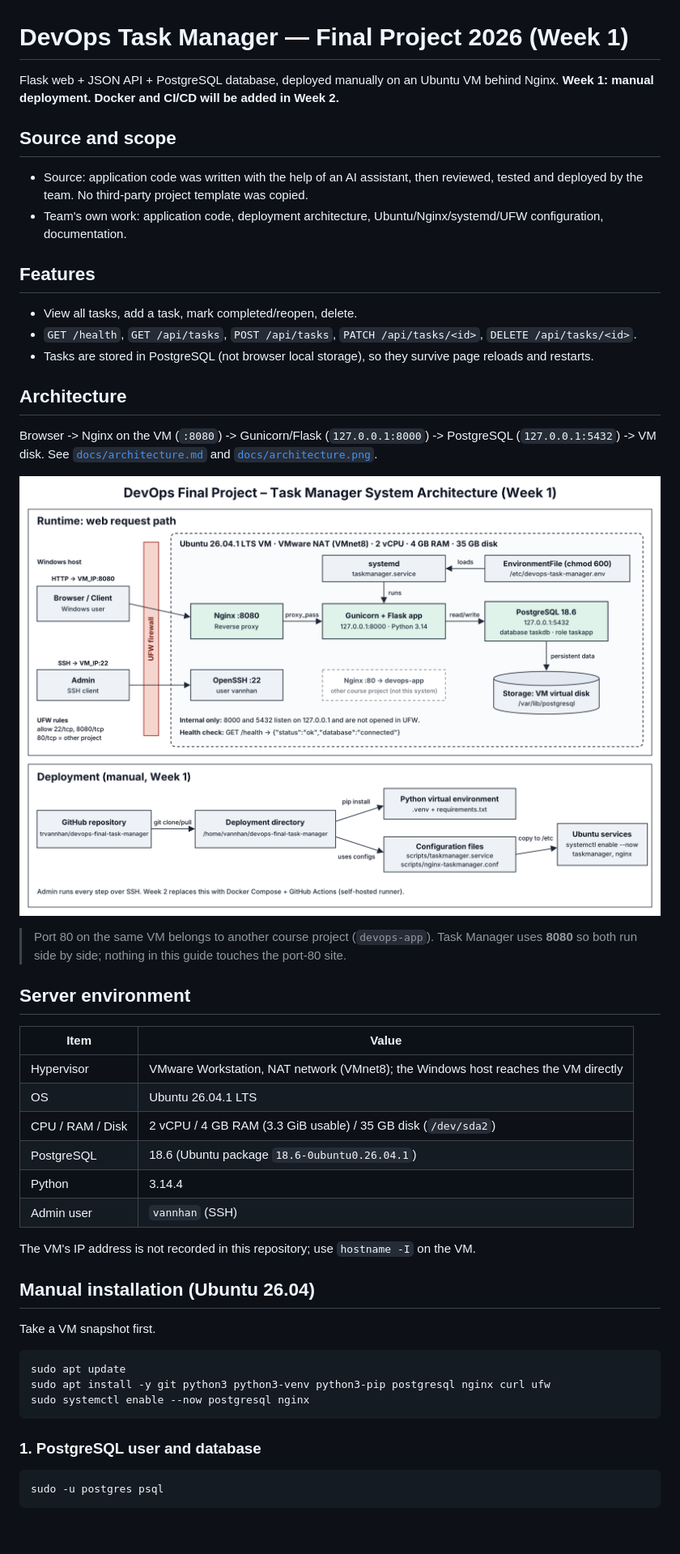
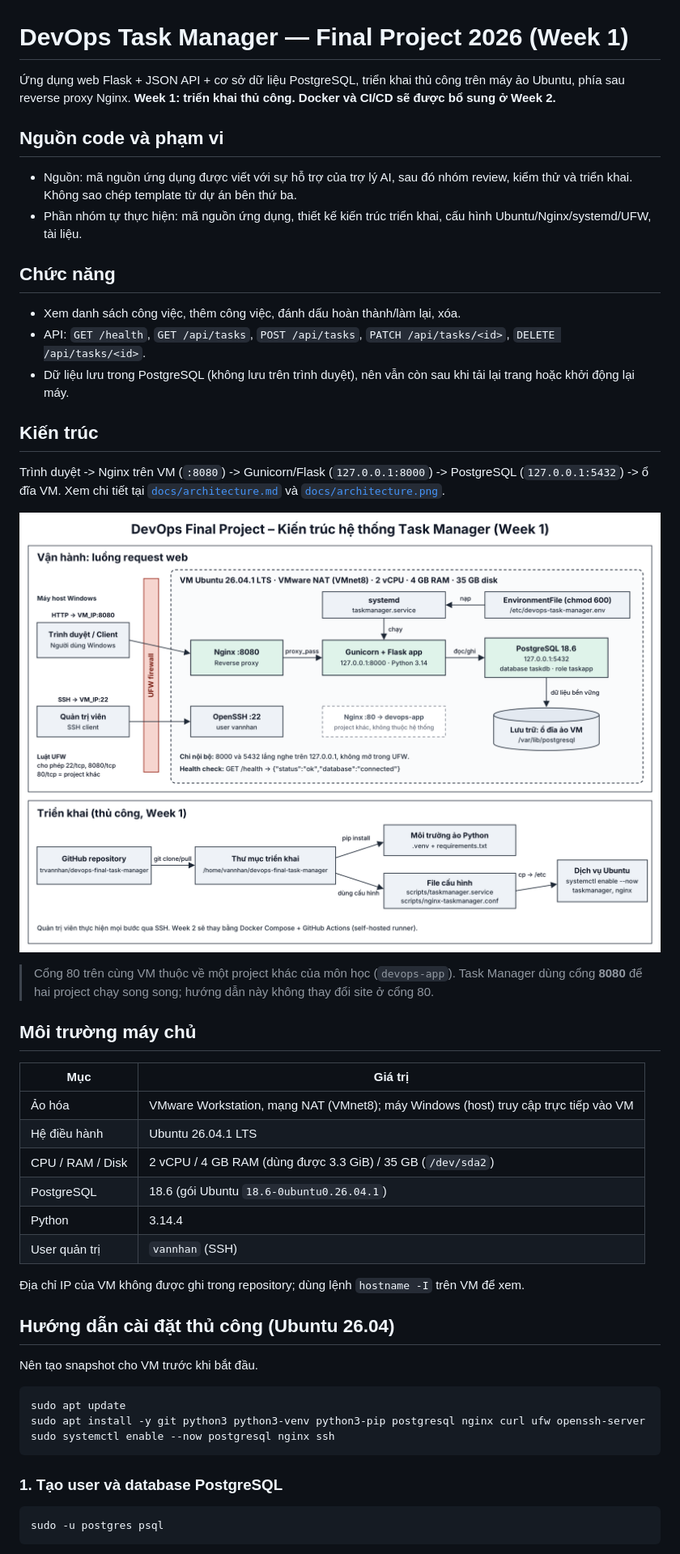
Before and after one commit to trvannhan/devops-final-task-manager, a Markdown page: README.md, the part around the change printed below. Shown: that part at 81% size. GitHub-like rendering; pictures changed too: docs/architecture.png; blank space fills up the shorter version.

Commit message:
Week 1: Vietnamese README, architecture docs, evidence notes and diagram

````diff
--- a/README.md
+++ b/README.md
@@ -1,18 +1,18 @@
 # DevOps Task Manager — Final Project 2026 (Week 1)
 
-Flask web + JSON API + PostgreSQL database, deployed manually on an Ubuntu VM behind Nginx.
-**Week 1: manual deployment. Docker and CI/CD will be added in Week 2.**
+Ứng dụng web Flask + JSON API + cơ sở dữ liệu PostgreSQL, triển khai thủ công trên máy ảo Ubuntu, phía sau reverse proxy Nginx.
+**Week 1: triển khai thủ công. Docker và CI/CD sẽ được bổ sung ở Week 2.**
 
-## Source and scope
-- Source: application code was written with the help of an AI assistant, then reviewed, tested and deployed by the team. No third-party project template was copied.
-- Team's own work: application code, deployment architecture, Ubuntu/Nginx/systemd/UFW configuration, documentation.
+## Nguồn code và phạm vi
+- Nguồn: mã nguồn ứng dụng được viết với sự hỗ trợ của trợ lý AI, sau đó nhóm review, kiểm thử và triển khai. Không sao chép template từ dự án bên thứ ba.
+- Phần nhóm tự thực hiện: mã nguồn ứng dụng, thiết kế kiến trúc triển khai, cấu hình Ubuntu/Nginx/systemd/UFW, tài liệu.
 
-## Features
-- View all tasks, add a task, mark completed/reopen, delete.
-- `GET /health`, `GET /api/tasks`, `POST /api/tasks`, `PATCH /api/tasks/<id>`, `DELETE /api/tasks/<id>`.
-- Tasks are stored in PostgreSQL (not browser local storage), so they survive page reloads and restarts.
+## Chức năng
+- Xem danh sách công việc, thêm công việc, đánh dấu hoàn thành/làm lại, xóa.
+- API: `GET /health`, `GET /api/tasks`, `POST /api/tasks`, `PATCH /api/tasks/<id>`, `DELETE /api/tasks/<id>`.
+- Dữ liệu lưu trong PostgreSQL (không lưu trên trình duyệt), nên vẫn còn sau khi tải lại trang hoặc khởi động lại máy.
 
-## Architecture
-Browser -> Nginx on the VM (`:8080`) -> Gunicorn/Flask (`127.0.0.1:8000`) -> PostgreSQL (`127.0.0.1:5432`) -> VM disk.
-See [`docs/architecture.md`](docs/architecture.md) and [`docs/architecture.png`](docs/architecture.png).
+## Kiến trúc
+Trình duyệt -> Nginx trên VM (`:8080`) -> Gunicorn/Flask (`127.0.0.1:8000`) -> PostgreSQL (`127.0.0.1:5432`) -> ổ đĩa VM.
+Xem chi tiết tại [`docs/architecture.md`](docs/architecture.md) và [`docs/architecture.png`](docs/architecture.png).
 
@@ -20,28 +20,28 @@ See [`docs/architecture.md`](docs/architecture.md) and [`docs/architecture.png`]
 
-> Port 80 on the same VM belongs to another course project (`devops-app`). Task Manager uses **8080** so both run side by side; nothing in this guide touches the port-80 site.
+> Cổng 80 trên cùng VM thuộc về một project khác của môn học (`devops-app`). Task Manager dùng cổng **8080** để hai project chạy song song; hướng dẫn này không thay đổi site ở cổng 80.
 
-## Server environment
-| Item | Value |
-|------|-------|
-| Hypervisor | VMware Workstation, NAT network (VMnet8); the Windows host reaches the VM directly |
-| OS | Ubuntu 26.04.1 LTS |
-| CPU / RAM / Disk | 2 vCPU / 4 GB RAM (3.3 GiB usable) / 35 GB disk (`/dev/sda2`) |
-| PostgreSQL | 18.6 (Ubuntu package `18.6-0ubuntu0.26.04.1`) |
+## Môi trường máy chủ
+| Mục | Giá trị |
+|-----|---------|
+| Ảo hóa | VMware Workstation, mạng NAT (VMnet8); máy Windows (host) truy cập trực tiếp vào VM |
+| Hệ điều hành | Ubuntu 26.04.1 LTS |
+| CPU / RAM / Disk | 2 vCPU / 4 GB RAM (dùng được 3.3 GiB) / 35 GB (`/dev/sda2`) |
+| PostgreSQL | 18.6 (gói Ubuntu `18.6-0ubuntu0.26.04.1`) |
 | Python | 3.14.4 |
-| Admin user | `vannhan` (SSH) |
+| User quản trị | `vannhan` (SSH) |
 
-The VM's IP address is not recorded in this repository; use `hostname -I` on the VM.
+Địa chỉ IP của VM không được ghi trong repository; dùng lệnh `hostname -I` trên VM để xem.
 
-## Manual installation (Ubuntu 26.04)
-Take a VM snapshot first.
+## Hướng dẫn cài đặt thủ công (Ubuntu 26.04)
+Nên tạo snapshot cho VM trước khi bắt đầu.
 
 ```bash
 sudo apt update
-sudo apt install -y git python3 python3-venv python3-pip postgresql nginx curl ufw
-sudo systemctl enable --now postgresql nginx
+sudo apt install -y git python3 python3-venv python3-pip postgresql nginx curl ufw openssh-server
+sudo systemctl enable --now postgresql nginx ssh
 ```
 
-### 1. PostgreSQL user and database
+### 1. Tạo user và database PostgreSQL
 ```bash
 sudo -u postgres psql
 ```
````
Also changed, not shown: other parts of README.md (+36 -34 lines), docs/architecture.md (+29 -20 lines), evidence/README.md (+14 -14 lines), 1 other file.
